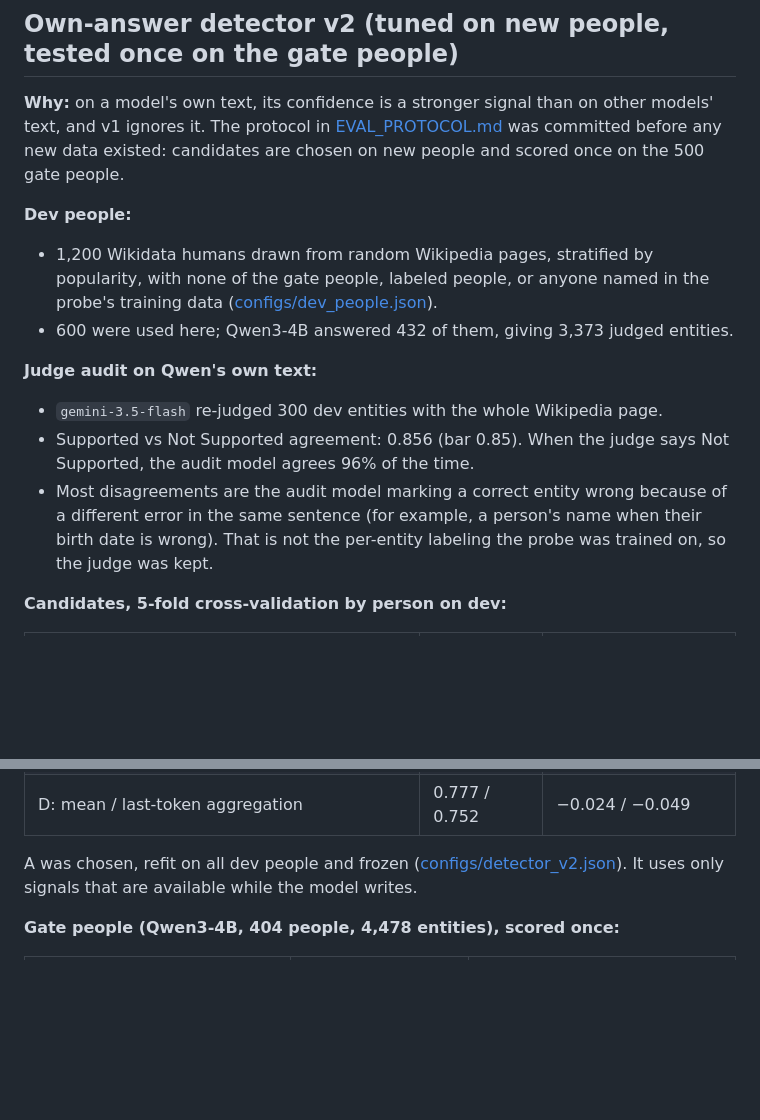
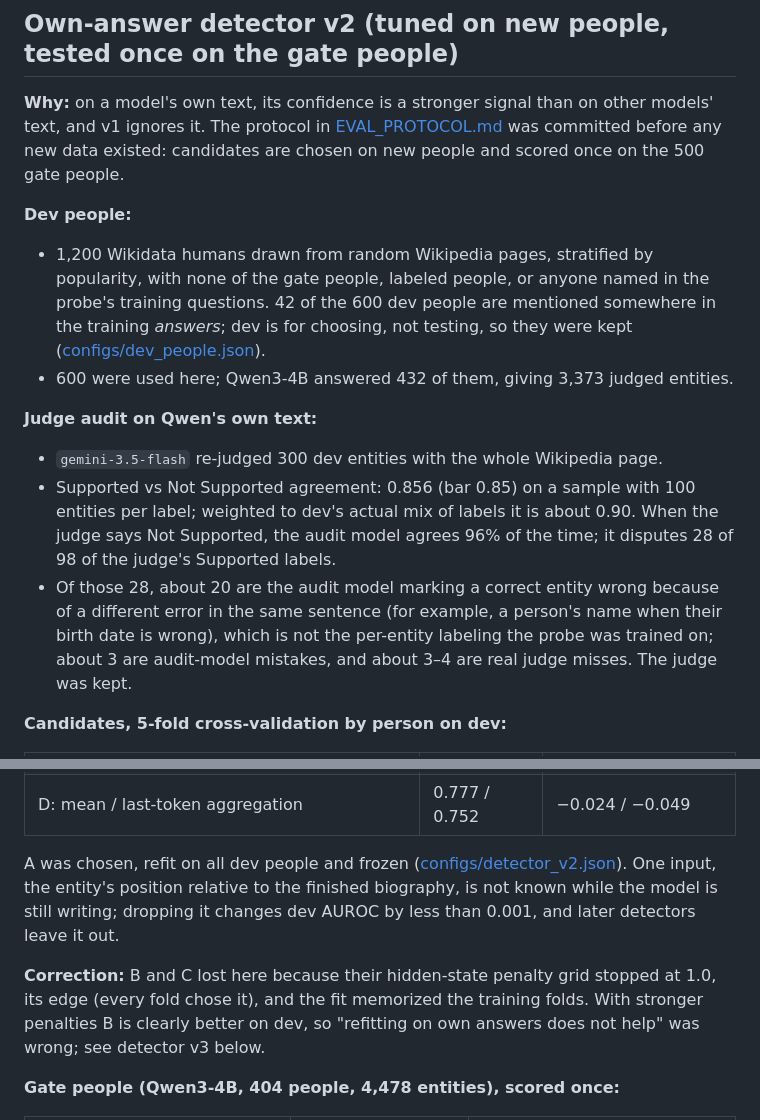
Before and after one commit to pranav-sethia/hallustream, a Markdown page: docs/RESULTS.md, 2 parts joined by grey strips. Rendered like a GitHub page; blank space fills up the shorter version.

```diff
--- a/docs/RESULTS.md
+++ b/docs/RESULTS.md
@@ -125,13 +125,13 @@ With the paper's span search, our pipeline reproduces the published numbers to w
 **Why:** on a model's own text, its confidence is a stronger signal than on other models' text, and v1 ignores it. The protocol in [EVAL_PROTOCOL.md](../EVAL_PROTOCOL.md) was committed before any new data existed: candidates are chosen on new people and scored once on the 500 gate people.
 
 **Dev people:**
-- 1,200 Wikidata humans drawn from random Wikipedia pages, stratified by popularity, with none of the gate people, labeled people, or anyone named in the probe's training data ([configs/dev_people.json](../configs/dev_people.json)).
+- 1,200 Wikidata humans drawn from random Wikipedia pages, stratified by popularity, with none of the gate people, labeled people, or anyone named in the probe's training questions. 42 of the 600 dev people are mentioned somewhere in the training *answers*; dev is for choosing, not testing, so they were kept ([configs/dev_people.json](../configs/dev_people.json)).
 - 600 were used here; Qwen3-4B answered 432 of them, giving 3,373 judged entities.
 
 **Judge audit on Qwen's own text:**
 - `gemini-3.5-flash` re-judged 300 dev entities with the whole Wikipedia page.
-- Supported vs Not Supported agreement: 0.856 (bar 0.85). When the judge says Not Supported, the audit model agrees 96% of the time.
-- Most disagreements are the audit model marking a correct entity wrong because of a different error in the same sentence (for example, a person's name when their birth date is wrong). That is not the per-entity labeling the probe was trained on, so the judge was kept.
+- Supported vs Not Supported agreement: 0.856 (bar 0.85) on a sample with 100 entities per label; weighted to dev's actual mix of labels it is about 0.90. When the judge says Not Supported, the audit model agrees 96% of the time; it disputes 28 of 98 of the judge's Supported labels.
+- Of those 28, about 20 are the audit model marking a correct entity wrong because of a different error in the same sentence (for example, a person's name when their birth date is wrong), which is not the per-entity labeling the probe was trained on; about 3 are audit-model mistakes, and about 3–4 are real judge misses. The judge was kept.
 
 **Candidates, 5-fold cross-validation by person on dev:**
 
@@ -143,7 +143,9 @@ With the paper's span search, our pipeline reproduces the published numbers to w
 | C: A + B | 0.791 | −0.010 [−0.040, 0.018] |
 | D: mean / last-token aggregation | 0.777 / 0.752 | −0.024 / −0.049 |
 
-A was chosen, refit on all dev people and frozen ([configs/detector_v2.json](../configs/detector_v2.json)). It uses only signals that are available while the model writes.
+A was chosen, refit on all dev people and frozen ([configs/detector_v2.json](../configs/detector_v2.json)). One input, the entity's position relative to the finished biography, is not known while the model is still writing; dropping it changes dev AUROC by less than 0.001, and later detectors leave it out.
+
+**Correction:** B and C lost here because their hidden-state penalty grid stopped at 1.0, its edge (every fold chose it), and the fit memorized the training folds. With stronger penalties B is clearly better on dev, so "refitting on own answers does not help" was wrong; see detector v3 below.
 
 **Gate people (Qwen3-4B, 404 people, 4,478 entities), scored once:**
 
```
Also changed, not shown: other parts of docs/RESULTS.md (+29 -0 lines).
